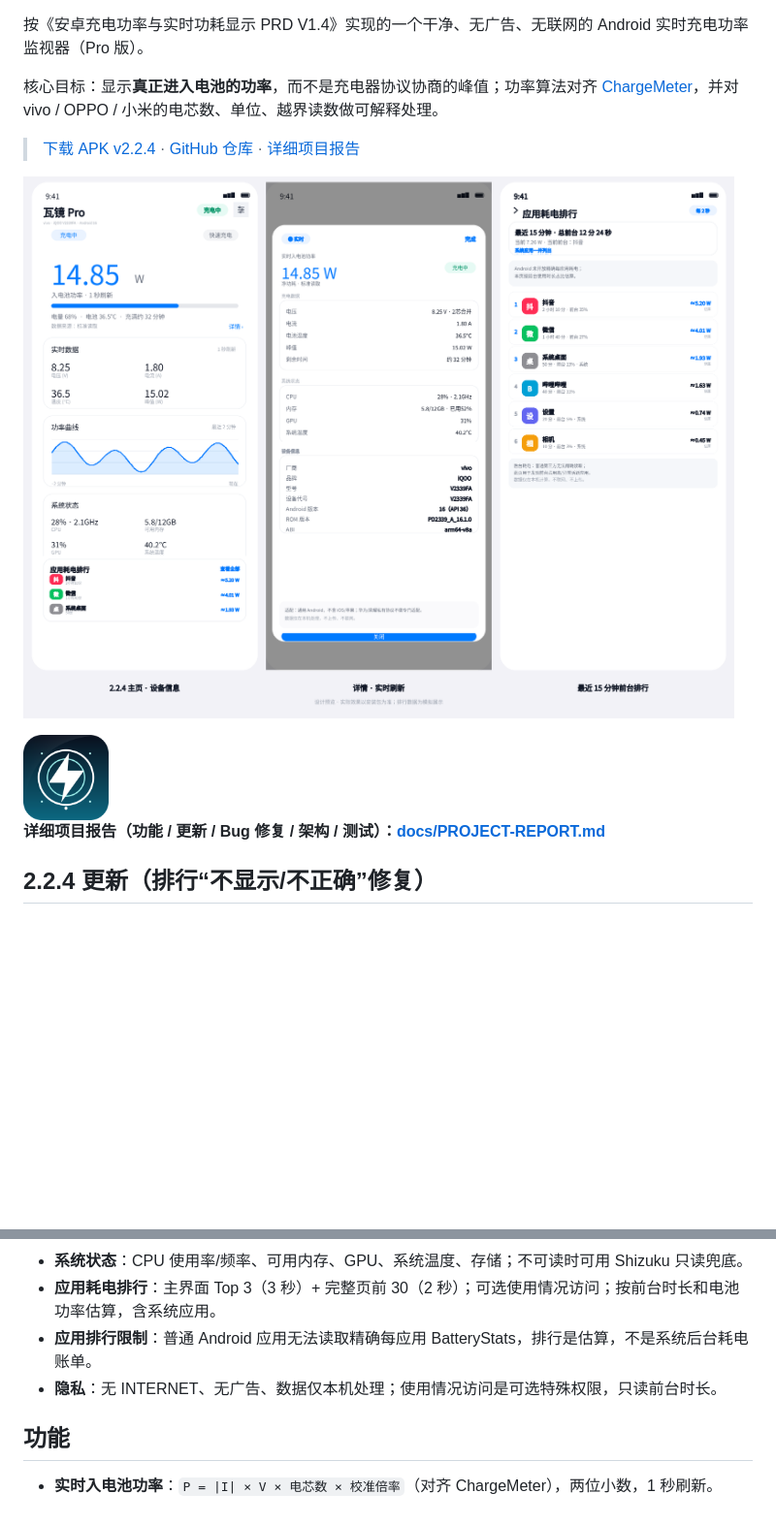
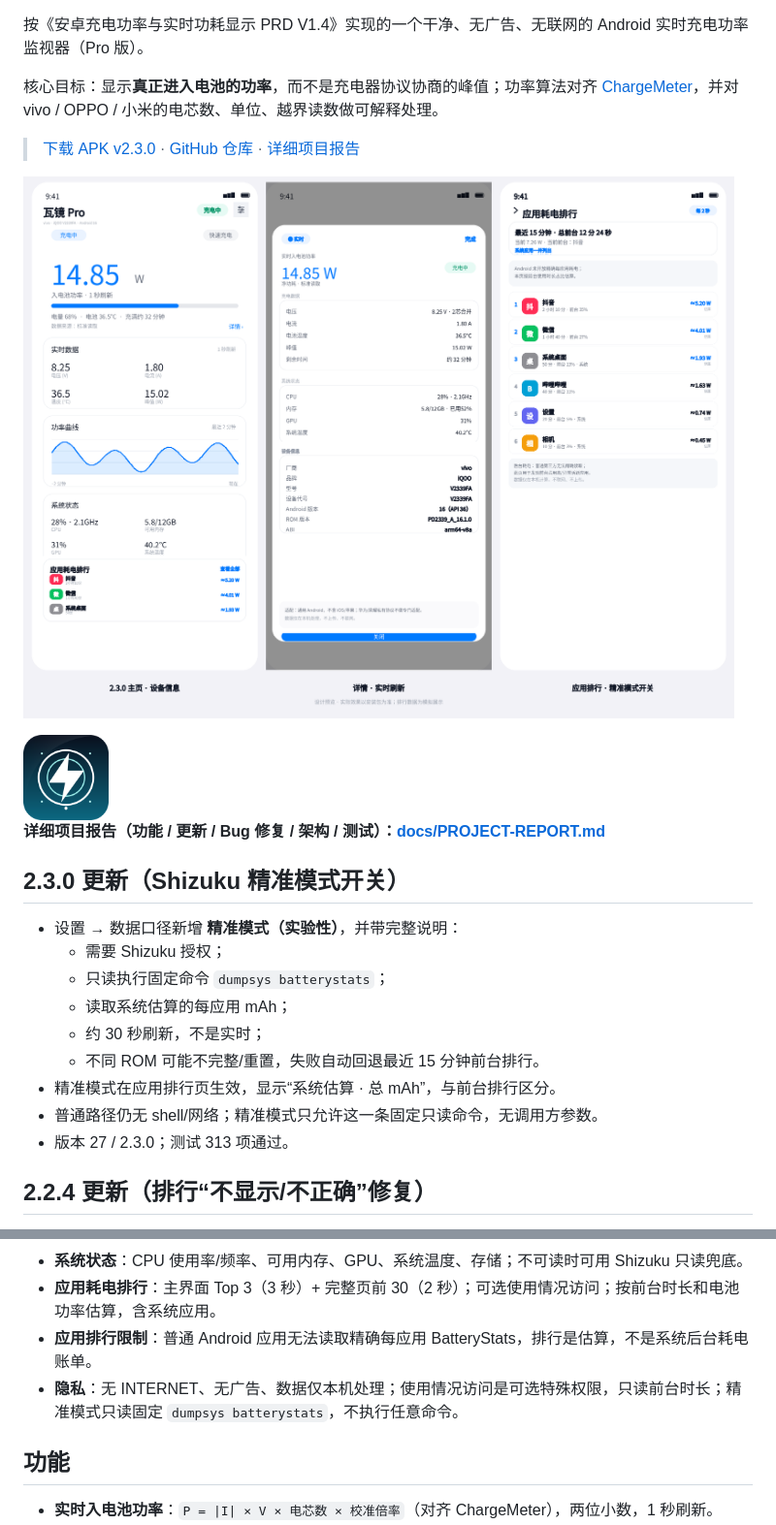
Before and after one commit to 123xxss/ChargeMeter-Pro, a Markdown page: README.md, 2 parts joined by grey strips. Shown at 97% size. Rendered like a GitHub page; pictures changed too: docs/preview-v2.3.0.png (added); blank space fills up the shorter version.

Commit message:
feat: 2.3.0 Shizuku 精准模式（固定只读 dumpsys）

```diff
--- a/README.md
+++ b/README.md
@@ -6,13 +6,25 @@
 
 核心目标：显示**真正进入电池的功率**，而不是充电器协议协商的峰值；功率算法对齐 [ChargeMeter](https://github.com/123xxss/ChargeMeter)，并对 vivo / OPPO / 小米的电芯数、单位、越界读数做可解释处理。
 
-> [下载 APK v2.2.4](https://github.com/123xxss/ChargeMeter-Pro/releases/download/v2.2.4/WattLens-Pro-v2.2.4.apk) · [GitHub 仓库](https://github.com/123xxss/ChargeMeter-Pro) · [详细项目报告](docs/PROJECT-REPORT.md)
+> [下载 APK v2.3.0](https://github.com/123xxss/ChargeMeter-Pro/releases/download/v2.3.0/WattLens-Pro-v2.3.0.apk) · [GitHub 仓库](https://github.com/123xxss/ChargeMeter-Pro) · [详细项目报告](docs/PROJECT-REPORT.md)
 
-![主页、详情、应用耗电排行](docs/preview-v2.2.4.png)
+![主页、详情、应用耗电排行](docs/preview-v2.3.0.png)
 
 <img src="docs/icon-512.png" width="88" alt="瓦镜 Pro 图标" />
 
 **详细项目报告（功能 / 更新 / Bug 修复 / 架构 / 测试）：[docs/PROJECT-REPORT.md](docs/PROJECT-REPORT.md)**
+
+## 2.3.0 更新（Shizuku 精准模式开关）
+
+- 设置 → 数据口径新增 **精准模式（实验性）**，并带完整说明：
+  - 需要 Shizuku 授权；
+  - 只读执行固定命令 `dumpsys batterystats`；
+  - 读取系统估算的每应用 mAh；
+  - 约 30 秒刷新，不是实时；
+  - 不同 ROM 可能不完整/重置，失败自动回退最近 15 分钟前台排行。
+- 精准模式在应用排行页生效，显示“系统估算 · 总 mAh”，与前台排行区分。
+- 普通路径仍无 shell/网络；精准模式只允许这一条固定只读命令，无调用方参数。
+- 版本 27 / 2.3.0；测试 313 项通过。
 
 ## 2.2.4 更新（排行“不显示/不正确”修复）
 
@@ -226,7 +238,7 @@
 - **系统状态**：CPU 使用率/频率、可用内存、GPU、系统温度、存储；不可读时可用 Shizuku 只读兜底。
 - **应用耗电排行**：主界面 Top 3（3 秒）+ 完整页前 30（2 秒）；可选使用情况访问；按前台时长和电池功率估算，含系统应用。
 - **应用排行限制**：普通 Android 应用无法读取精确每应用 BatteryStats，排行是估算，不是系统后台耗电账单。
-- **隐私**：无 INTERNET、无广告、数据仅本机处理；使用情况访问是可选特殊权限，只读前台时长。
+- **隐私**：无 INTERNET、无广告、数据仅本机处理；使用情况访问是可选特殊权限，只读前台时长；精准模式只读固定 `dumpsys batterystats`，不执行任意命令。
 
 ## 功能
 
```
Also changed, not shown: docs/PROJECT-REPORT.md (+7 -3 lines), docs/RELEASE-NOTES-v2.3.0.md (added, +15 -0 lines), docs/TEST-REPORT.md (+5 -5 lines), 13 other files.
